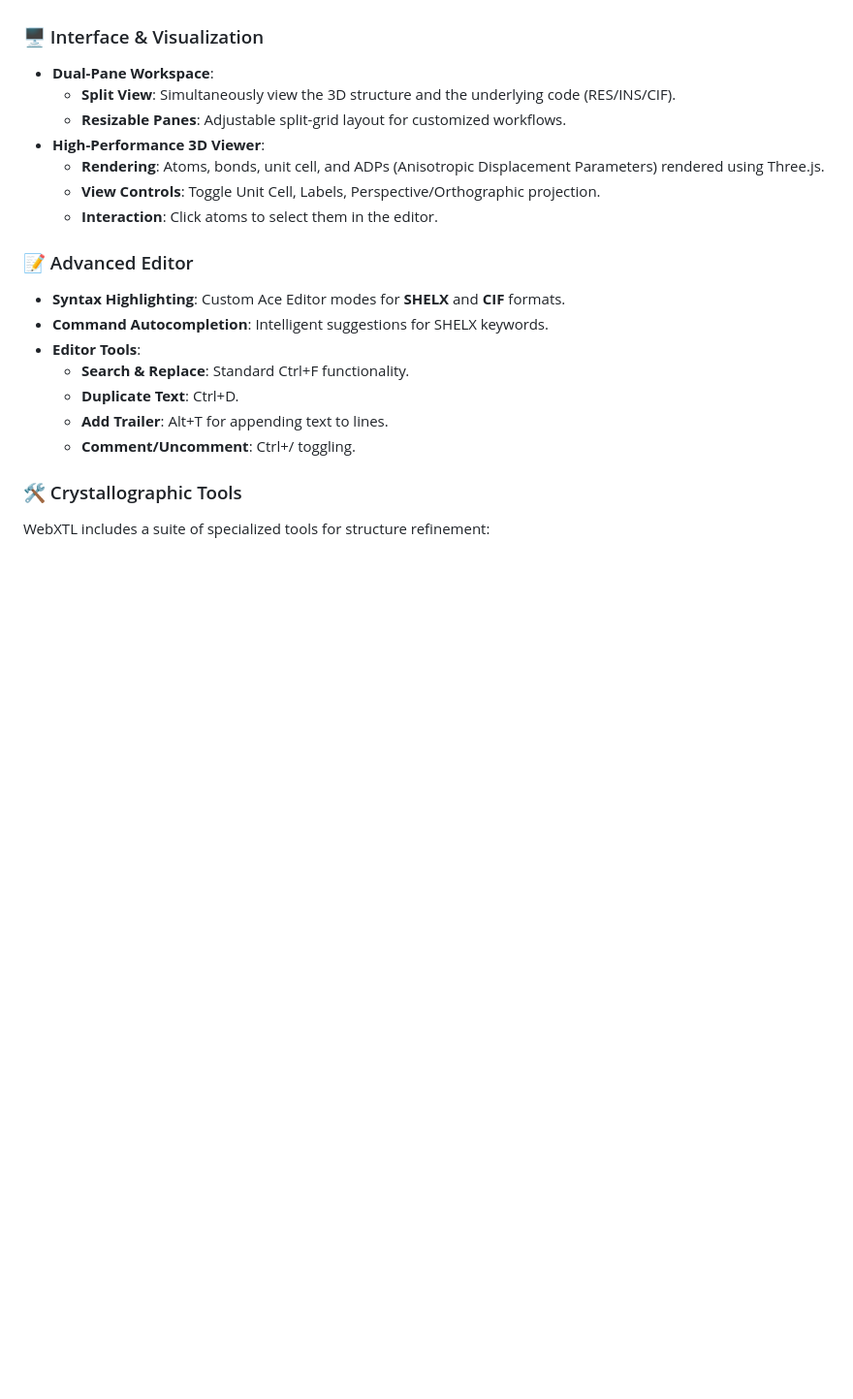
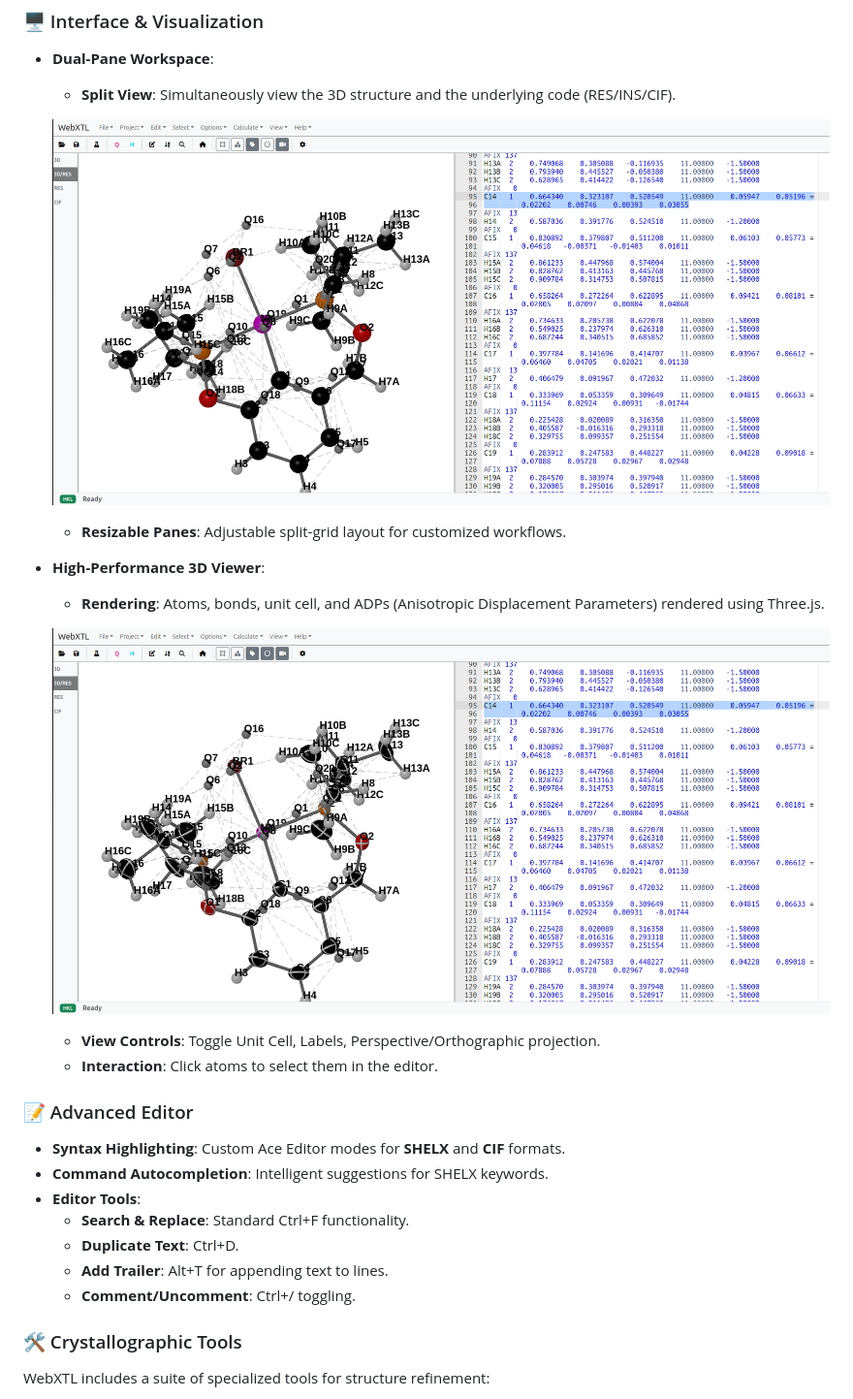
Before and after one commit to dspasyuk/WebXTL, a Markdown page: README.md, the part around the change. Shown: that part at 97% size. GitHub-like rendering; pictures changed too: images/3D_res-view-ADP.png (added), images/3d_res-view.png (added); blank space fills up the shorter version.

Commit message:
Add screenshots to README

```diff
--- a/README.md
+++ b/README.md
@@ -14,9 +14,15 @@ WebXTL is a powerful, modern web application designed for crystallographers. It
 ### 🖥️ Interface & Visualization
 -   **Dual-Pane Workspace**:
     -   **Split View**: Simultaneously view the 3D structure and the underlying code (RES/INS/CIF).
+
+    ![Split View](./images/3d_res-view.png)
+
     -   **Resizable Panes**: Adjustable split-grid layout for customized workflows.
 -   **High-Performance 3D Viewer**:
     -   **Rendering**: Atoms, bonds, unit cell, and ADPs (Anisotropic Displacement Parameters) rendered using Three.js.
+
+    ![ADP Rendering](./images/3D_res-view-ADP.png)
+
     -   **View Controls**: Toggle Unit Cell, Labels, Perspective/Orthographic projection.
     -   **Interaction**: Click atoms to select them in the editor.
 
```
Also changed, not shown: images/3d_view.png (added).
